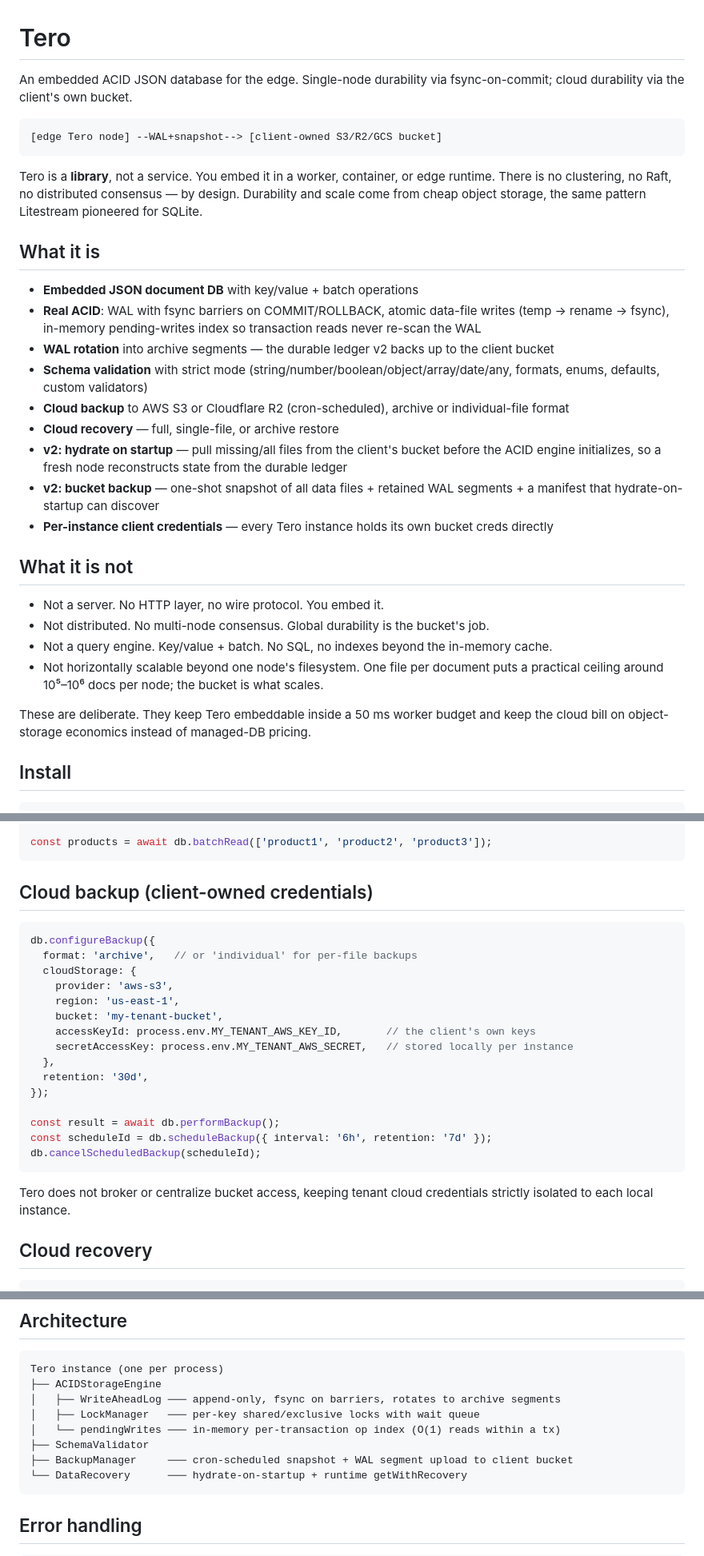
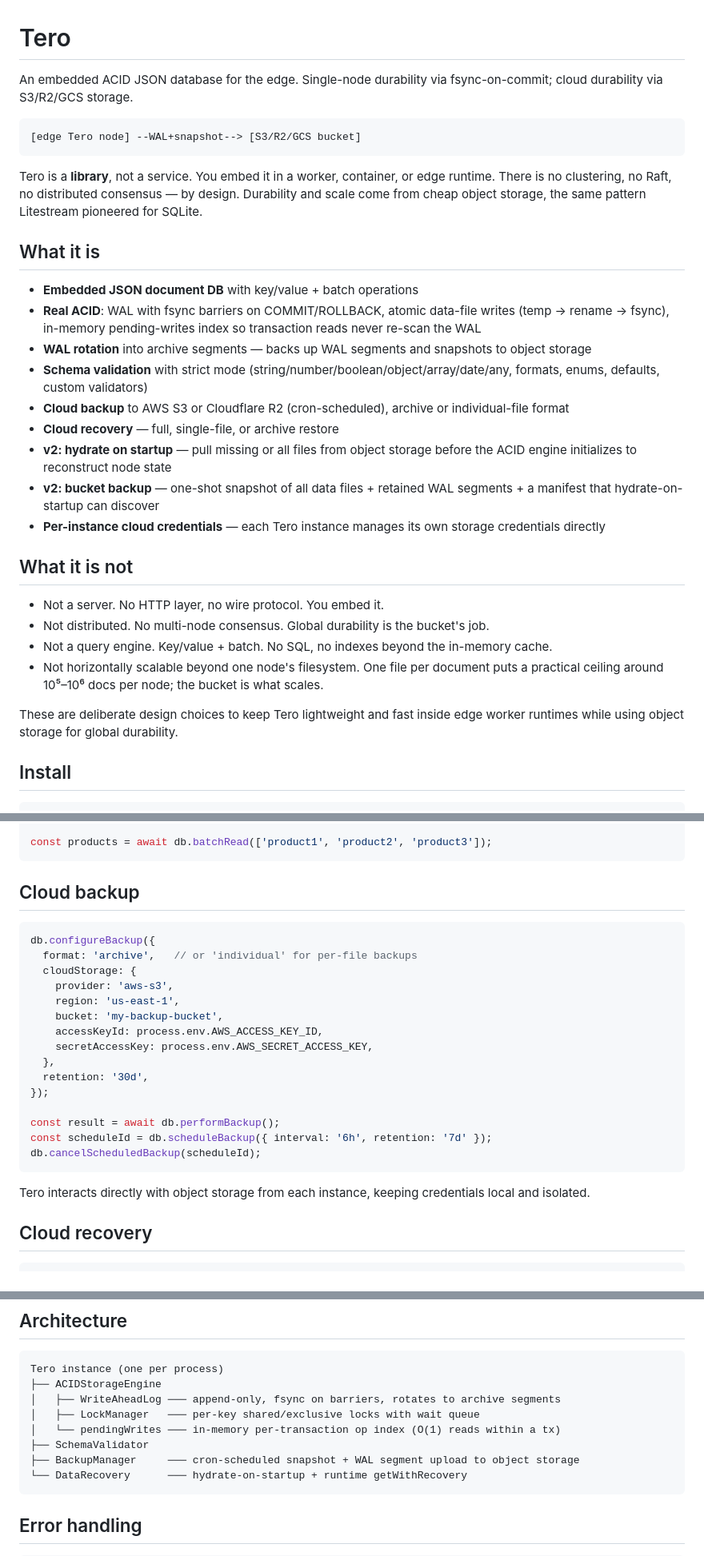
Before and after one commit to CodeDynasty-dev/Tero, a Markdown page: README.md, 3 parts joined by grey strips. Shown at 80% size. Drawn GitHub-style.

Commit message:
docs: refine terminology and simplify documentation for object storage integration

````diff
--- a/README.md
+++ b/README.md
@@ -1,9 +1,9 @@
 # Tero
 
-An embedded ACID JSON database for the edge. Single-node durability via fsync-on-commit; cloud durability via the client's own bucket.
+An embedded ACID JSON database for the edge. Single-node durability via fsync-on-commit; cloud durability via S3/R2/GCS storage.
 
 ```
-[edge Tero node] --WAL+snapshot--> [client-owned S3/R2/GCS bucket]
+[edge Tero node] --WAL+snapshot--> [S3/R2/GCS bucket]
 ```
 
 Tero is a **library**, not a service. You embed it in a worker, container, or edge runtime. There is no clustering, no Raft, no distributed consensus — by design. Durability and scale come from cheap object storage, the same pattern Litestream pioneered for SQLite.
@@ -12,13 +12,13 @@ Tero is a **library**, not a service. You embed it in a worker, container, or ed
 
 - **Embedded JSON document DB** with key/value + batch operations
 - **Real ACID**: WAL with fsync barriers on COMMIT/ROLLBACK, atomic data-file writes (temp → rename → fsync), in-memory pending-writes index so transaction reads never re-scan the WAL
-- **WAL rotation** into archive segments — the durable ledger v2 backs up to the client bucket
+- **WAL rotation** into archive segments — backs up WAL segments and snapshots to object storage
 - **Schema validation** with strict mode (string/number/boolean/object/array/date/any, formats, enums, defaults, custom validators)
 - **Cloud backup** to AWS S3 or Cloudflare R2 (cron-scheduled), archive or individual-file format
 - **Cloud recovery** — full, single-file, or archive restore
-- **v2: hydrate on startup** — pull missing/all files from the client's bucket before the ACID engine initializes, so a fresh node reconstructs state from the durable ledger
+- **v2: hydrate on startup** — pull missing or all files from object storage before the ACID engine initializes to reconstruct node state
 - **v2: bucket backup** — one-shot snapshot of all data files + retained WAL segments + a manifest that hydrate-on-startup can discover
-- **Per-instance client credentials** — every Tero instance holds its own bucket creds directly
+- **Per-instance cloud credentials** — each Tero instance manages its own storage credentials directly
 
 ## What it is not
 
@@ -27,7 +27,7 @@ Tero is a **library**, not a service. You embed it in a worker, container, or ed
 - Not a query engine. Key/value + batch. No SQL, no indexes beyond the in-memory cache.
 - Not horizontally scalable beyond one node's filesystem. One file per document puts a practical ceiling around 10⁵–10⁶ docs per node; the bucket is what scales.
 
-These are deliberate. They keep Tero embeddable inside a 50 ms worker budget and keep the cloud bill on object-storage economics instead of managed-DB pricing.
+These are deliberate design choices to keep Tero lightweight and fast inside edge worker runtimes while using object storage for global durability.
 
 ## Install
 
@@ -109,7 +109,7 @@ await db.batchWrite([
 const products = await db.batchRead(['product1', 'product2', 'product3']);
 ```
 
-## Cloud backup (client-owned credentials)
+## Cloud backup
 
 ```javascript
 db.configureBackup({
@@ -117,9 +117,9 @@ db.configureBackup({
   cloudStorage: {
     provider: 'aws-s3',
     region: 'us-east-1',
-    bucket: 'my-tenant-bucket',
-    accessKeyId: process.env.MY_TENANT_AWS_KEY_ID,       // the client's own keys
-    secretAccessKey: process.env.MY_TENANT_AWS_SECRET,   // stored locally per instance
+    bucket: 'my-backup-bucket',
+    accessKeyId: process.env.AWS_ACCESS_KEY_ID,
+    secretAccessKey: process.env.AWS_SECRET_ACCESS_KEY,
   },
   retention: '30d',
 });
@@ -129,7 +129,7 @@ const scheduleId = db.scheduleBackup({ interval: '6h', retention: '7d' });
 db.cancelScheduledBackup(scheduleId);
 ```
 
-Tero does not broker or centralize bucket access, keeping tenant cloud credentials strictly isolated to each local instance.
+Tero interacts directly with object storage from each instance, keeping credentials local and isolated.
 
 ## Cloud recovery
 
@@ -226,7 +226,7 @@ Tero instance (one per process)
 │   ├── LockManager   ─── per-key shared/exclusive locks with wait queue
 │   └── pendingWrites ─── in-memory per-transaction op index (O(1) reads within a tx)
 ├── SchemaValidator
-├── BackupManager     ─── cron-scheduled snapshot + WAL segment upload to client bucket
+├── BackupManager     ─── cron-scheduled snapshot + WAL segment upload to object storage
 └── DataRecovery      ─── hydrate-on-startup + runtime getWithRecovery
 ```
 
````
Also changed, not shown: other parts of README.md (+5 -5 lines).
